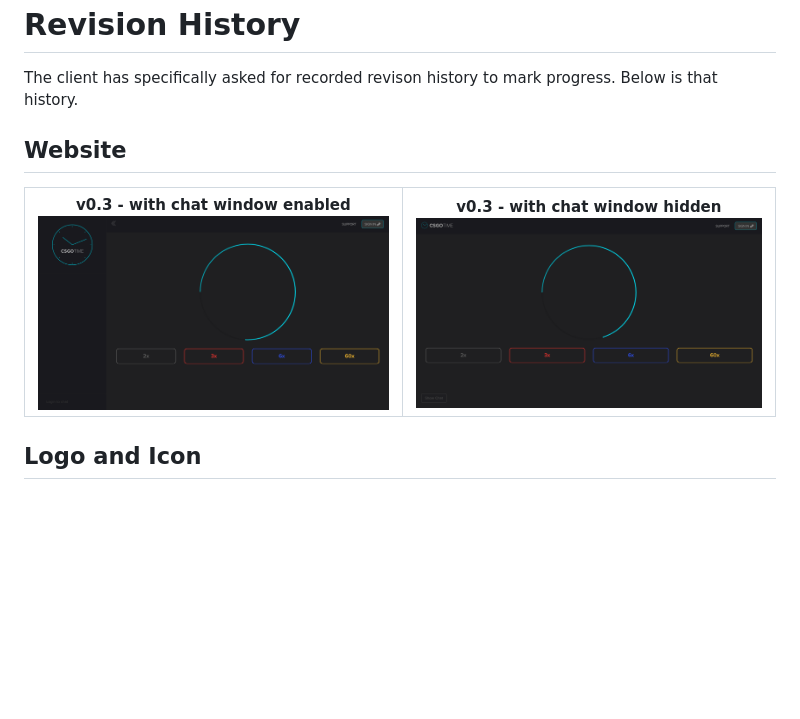
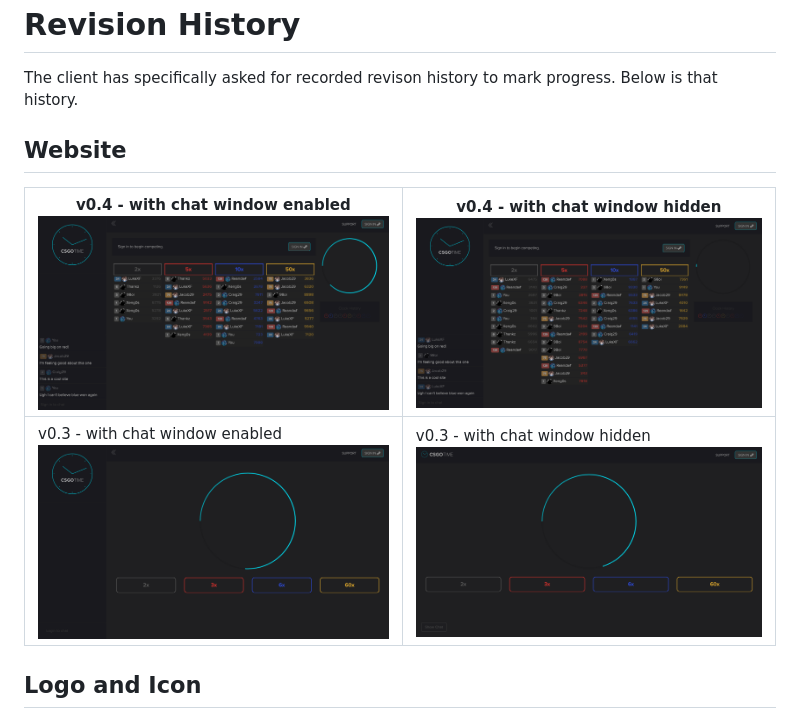
Before and after one commit to LukeXF/csgo-time, a Markdown page: README.md, the part around the change. Rendered like a GitHub page; pictures changed too: assets/img/chat2.png (added), assets/img/nochat2.png (added); blank space fills up the shorter version.

```diff
--- a/README.md
+++ b/README.md
@@ -36,9 +36,9 @@ Website
 ---
 
 
+|v0.4 - with chat window enabled ![Logo](assets/img/chat2.png)|v0.4 - with chat window hidden ![Logo](assets/img/nochat2.png)|
+|---|---|
 |v0.3 - with chat window enabled ![Logo](assets/img/chat.png)|v0.3 - with chat window hidden ![Logo](assets/img/nochat.png)|
-|---|---|
-
 
 Logo and Icon
 ---
```
Also changed, not shown: 12 other files.
